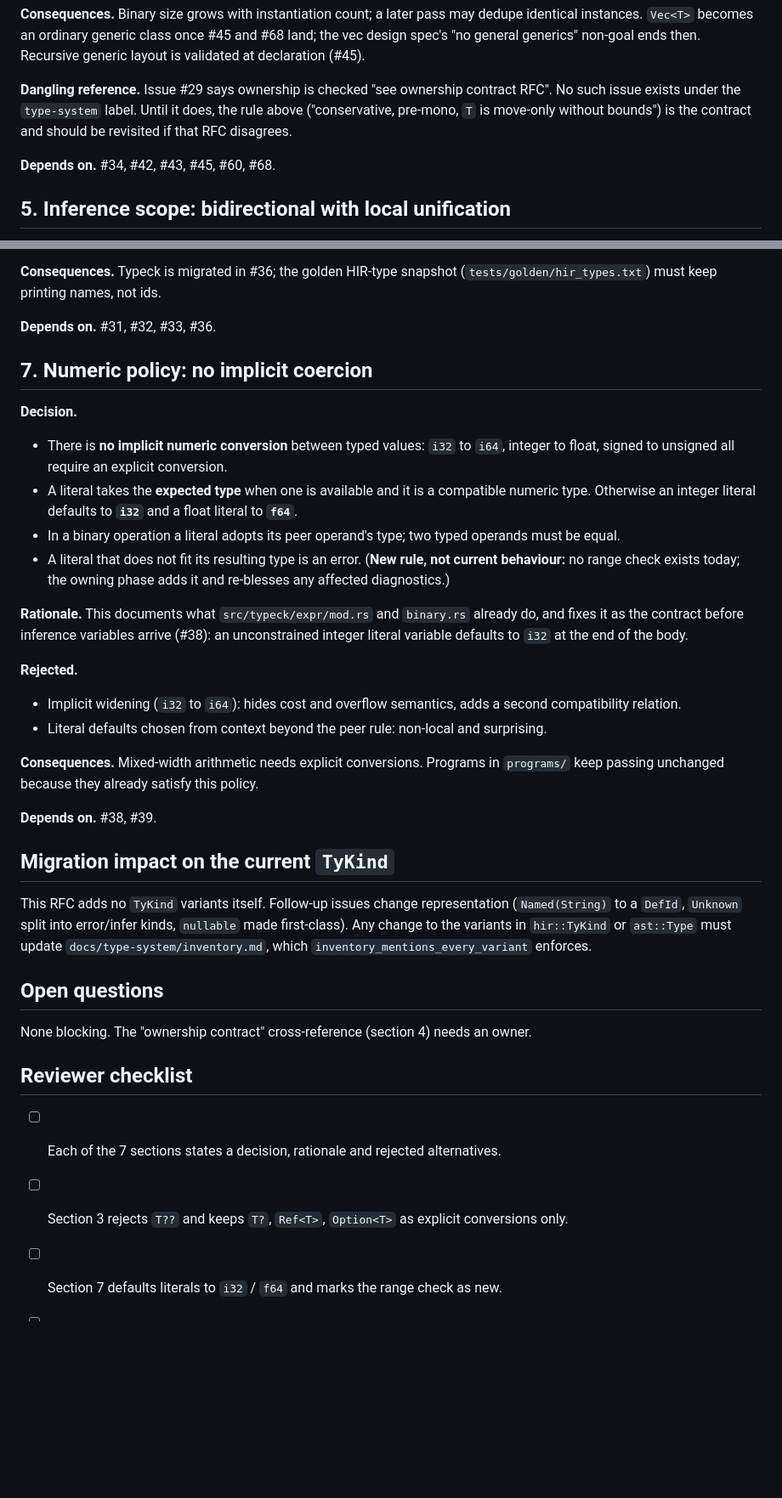
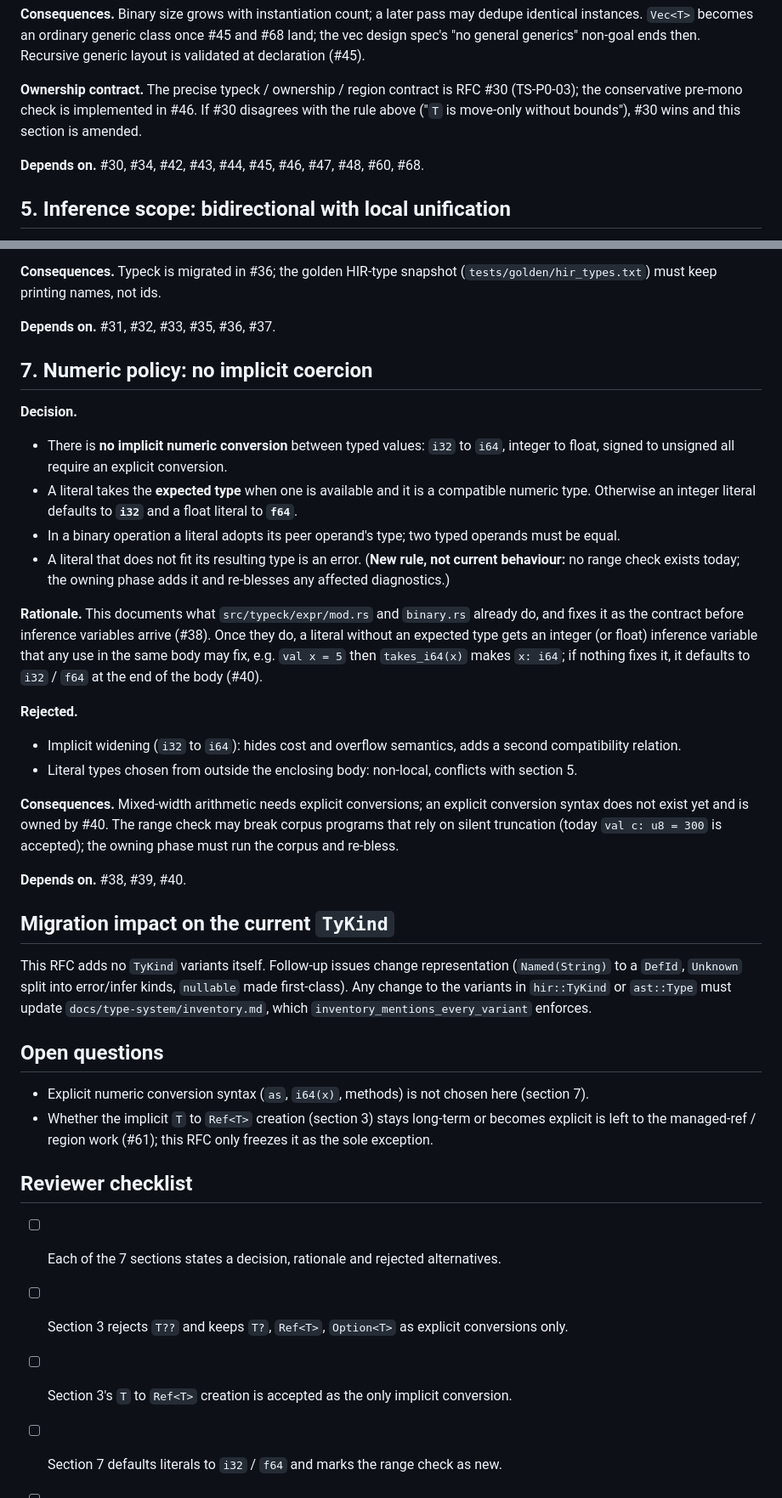
Before and after one commit to andrzejwitkowski/Bork, a Markdown page: docs/rfcs/0001-type-system-core.md, 2 parts joined by grey strips. Shown at 85% size. Rendered like a GitHub page; blank space fills up the shorter version.

```diff
--- a/docs/rfcs/0001-type-system-core.md
+++ b/docs/rfcs/0001-type-system-core.md
@@ -111,11 +120,11 @@ errors at the definition, not at some distant use.
 instances. `Vec<T>` becomes an ordinary generic class once #45 and #68 land; the vec design spec's
 "no general generics" non-goal ends then. Recursive generic layout is validated at declaration (#45).
 
-**Dangling reference.** Issue #29 says ownership is checked "see ownership contract RFC". No such issue
-exists under the `type-system` label. Until it does, the rule above ("conservative, pre-mono, `T` is
-move-only without bounds") is the contract and should be revisited if that RFC disagrees.
+**Ownership contract.** The precise typeck / ownership / region contract is RFC #30 (TS-P0-03); the
+conservative pre-mono check is implemented in #46. If #30 disagrees with the rule above ("`T` is
+move-only without bounds"), #30 wins and this section is amended.
 
-**Depends on.** #34, #42, #43, #45, #60, #68.
+**Depends on.** #30, #34, #42, #43, #44, #45, #46, #47, #48, #60, #68.
 
 ## 5. Inference scope: bidirectional with local unification
 
@@ -153,7 +163,7 @@ and be stable under renaming and module moves.
 **Consequences.** Typeck is migrated in #36; the golden HIR-type snapshot
 (`tests/golden/hir_types.txt`) must keep printing names, not ids.
 
-**Depends on.** #31, #32, #33, #36.
+**Depends on.** #31, #32, #33, #35, #36, #37.
 
 ## 7. Numeric policy: no implicit coercion
 
@@ -167,17 +177,20 @@ and be stable under renaming and module moves.
   range check exists today; the owning phase adds it and re-blesses any affected diagnostics.)
 
 **Rationale.** This documents what `src/typeck/expr/mod.rs` and `binary.rs` already do, and fixes it as the
-contract before inference variables arrive (#38): an unconstrained integer literal variable defaults to
-`i32` at the end of the body.
+contract before inference variables arrive (#38). Once they do, a literal without an expected type gets
+an integer (or float) inference variable that any use in the same body may fix, e.g.
+`val x = 5` then `takes_i64(x)` makes `x: i64`; if nothing fixes it, it defaults to `i32` / `f64` at the
+end of the body (#40).
 
 **Rejected.**
 - Implicit widening (`i32` to `i64`): hides cost and overflow semantics, adds a second compatibility relation.
-- Literal defaults chosen from context beyond the peer rule: non-local and surprising.
+- Literal types chosen from outside the enclosing body: non-local, conflicts with section 5.
 
-**Consequences.** Mixed-width arithmetic needs explicit conversions. Programs in `programs/` keep
-passing unchanged because they already satisfy this policy.
+**Consequences.** Mixed-width arithmetic needs explicit conversions; an explicit conversion syntax does not
+exist yet and is owned by #40. The range check may break corpus programs that rely on silent truncation
+(today `val c: u8 = 300` is accepted); the owning phase must run the corpus and re-bless.
 
-**Depends on.** #38, #39.
+**Depends on.** #38, #39, #40.
 
 ## Migration impact on the current `TyKind`
 
@@ -187,12 +200,15 @@ This RFC adds no `TyKind` variants itself. Follow-up issues change representatio
 
 ## Open questions
 
-None blocking. The "ownership contract" cross-reference (section 4) needs an owner.
+- Explicit numeric conversion syntax (`as`, `i64(x)`, methods) is not chosen here (section 7).
+- Whether the implicit `T` to `Ref<T>` creation (section 3) stays long-term or becomes explicit is
+  left to the managed-ref / region work (#61); this RFC only freezes it as the sole exception.
 
 ## Reviewer checklist
 
 - [ ] Each of the 7 sections states a decision, rationale and rejected alternatives.
 - [ ] Section 3 rejects `T??` and keeps `T?`, `Ref<T>`, `Option<T>` as explicit conversions only.
+- [ ] Section 3's `T` to `Ref<T>` creation is accepted as the only implicit conversion.
 - [ ] Section 7 defaults literals to `i32` / `f64` and marks the range check as new.
 - [ ] Section 4's supersession of "no general generics" is accepted.
 - [ ] Downstream issues are linked to the sections they depend on (see PR description).
```
Also changed, not shown: other parts of docs/rfcs/0001-type-system-core.md (+16 -6 lines).
